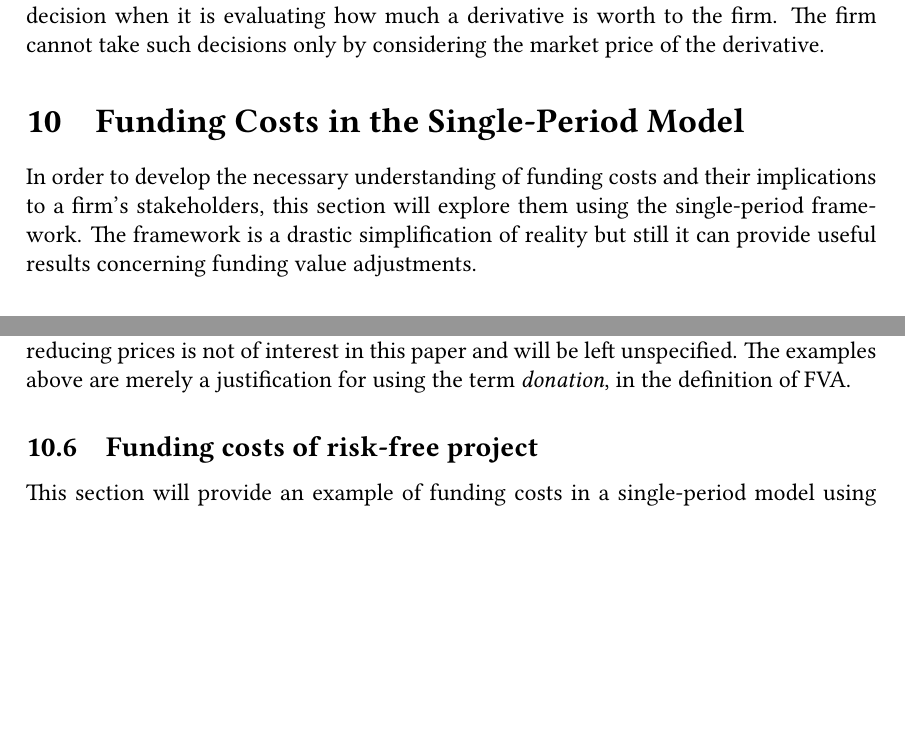
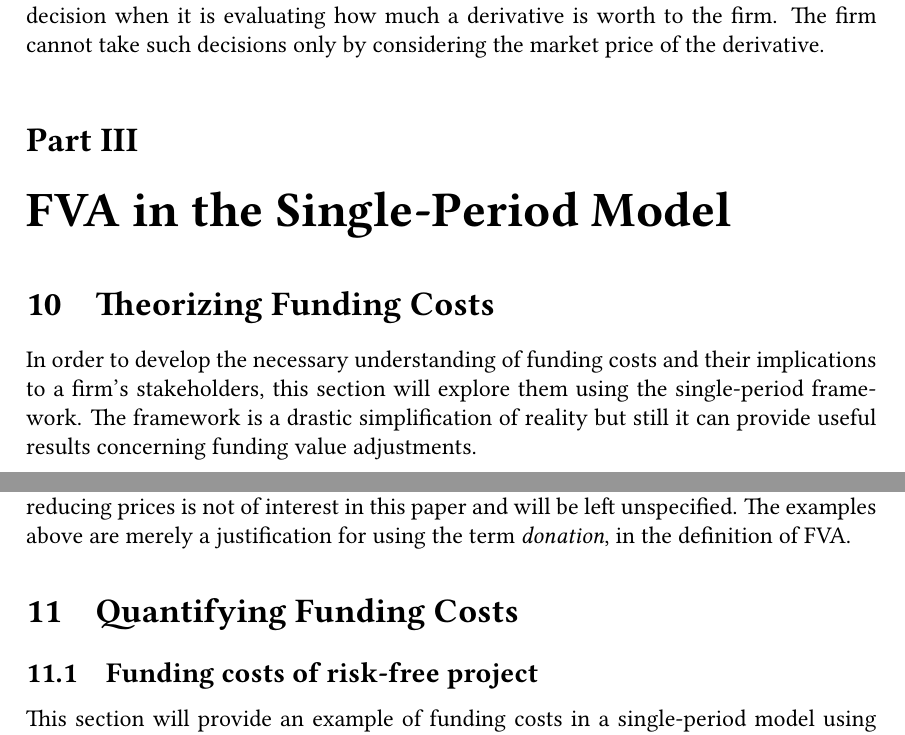
Before and after one commit to sebastianbaltser/master-thesis, a LaTeX thesis (thesis/main.tex, which reads thesis/content/body-matter/single-period-model/examples/sub-main.tex, thesis/content/body-matter/single-period-model/single-period-model.tex, thesis/content/body-matter/single-period-model/sub-main.tex): two parts of pages 30 and 46 of 74, joined at a grey line, cut so that both start at the same text, the shorter picture padded with empty space. Compiled offline with pdfLaTeX.

Commit message:
Add proper sections to SPM

```diff
--- a/thesis/content/body-matter/single-period-model/examples/sub-main.tex
+++ b/thesis/content/body-matter/single-period-model/examples/sub-main.tex
@@ -2,6 +2,8 @@
 \documentclass[main.tex]{subfiles}
 
 \begin{document}
+    \section{Quantifying Funding Costs}
+
     \subfile{risk-free-project/sub-main}
     \subfile{funding-benefit}
     \subfile{secured-derivatives}
--- a/thesis/content/body-matter/single-period-model/single-period-model.tex
+++ b/thesis/content/body-matter/single-period-model/single-period-model.tex
@@ -2,7 +2,7 @@
 \documentclass[main.tex]{subfiles}
 
 \begin{document}
-    \section{Funding Costs in the Single-Period Model}
+    \section{Theorizing Funding Costs}
     \label{sec:single-period-model}
         In order to develop the necessary understanding of funding costs and their implications to a firm's stakeholders, this section will explore them using the single-period framework.
         The framework is a drastic simplification of reality but still it can provide useful results concerning funding value adjustments.
--- a/thesis/content/body-matter/single-period-model/sub-main.tex
+++ b/thesis/content/body-matter/single-period-model/sub-main.tex
@@ -2,6 +2,8 @@
 \documentclass[main.tex]{subfiles}
 
 \begin{document}
+    \part{FVA in the Single-Period Model}
+
     \subfile{single-period-model}
     \subfile{marginal-valuation-assets-liabilities}
     \subfile{shareholders-financing-costs/sub-main}
```
